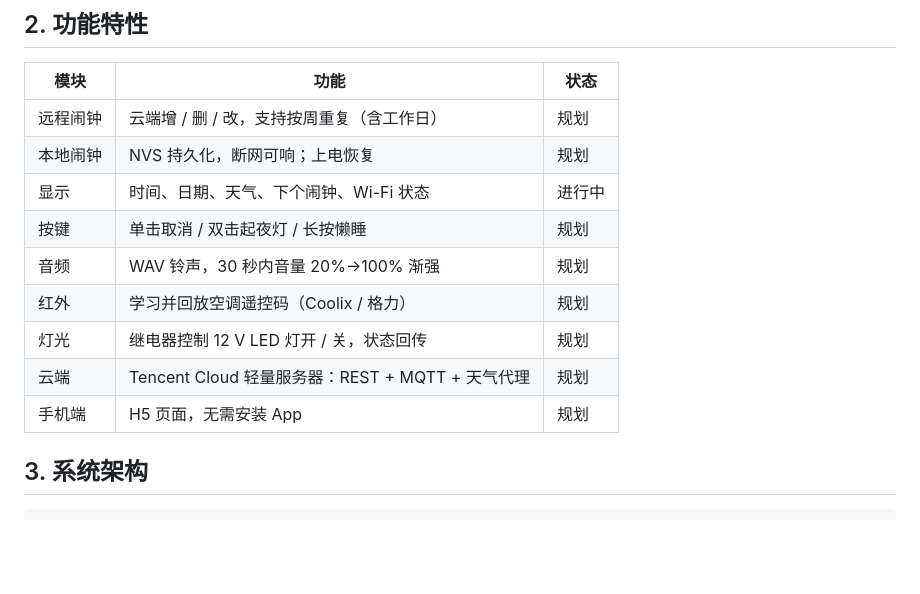
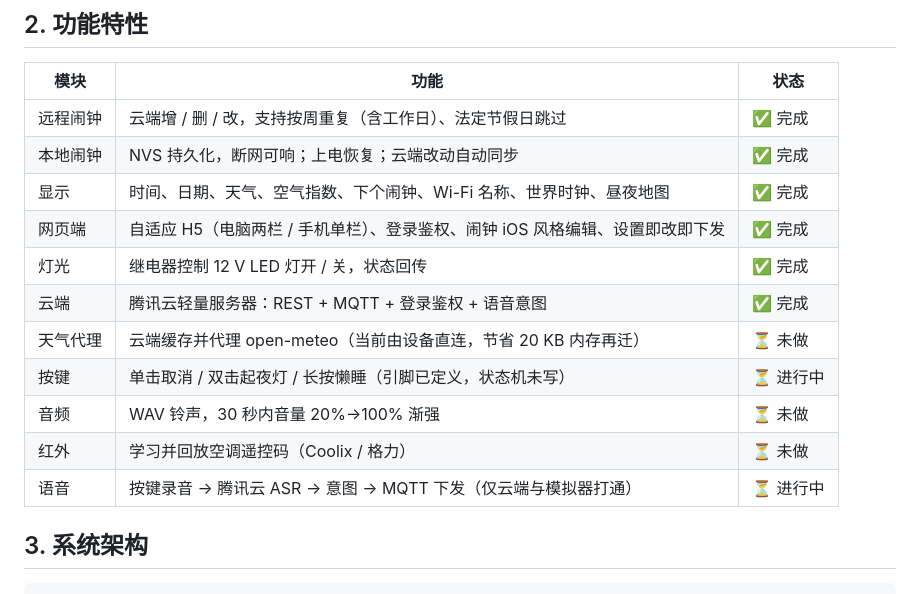
Before and after one commit to LiuWTQAQ/alarm-clock, a Markdown page: README.md, the part around the change. Drawn GitHub-style; blank space fills up the shorter version.

Commit message:
docs(readme): refresh feature status against what is actually implemented

```diff
--- a/README.md
+++ b/README.md
@@ -56,15 +56,17 @@ XPT2046 装上后，把换算后的屏幕坐标传给 `ui::tap(x, y)` 即可，
 
 | 模块 | 功能 | 状态 |
 |---|---|---|
-| 远程闹钟 | 云端增 / 删 / 改，支持按周重复（含工作日） | 规划 |
-| 本地闹钟 | NVS 持久化，断网可响；上电恢复 | 规划 |
-| 显示 | 时间、日期、天气、下个闹钟、Wi-Fi 状态 | 进行中 |
-| 按键 | 单击取消 / 双击起夜灯 / 长按懒睡 | 规划 |
-| 音频 | WAV 铃声，30 秒内音量 20%→100% 渐强 | 规划 |
-| 红外 | 学习并回放空调遥控码（Coolix / 格力） | 规划 |
-| 灯光 | 继电器控制 12 V LED 灯开 / 关，状态回传 | 规划 |
-| 云端 | Tencent Cloud 轻量服务器：REST + MQTT + 天气代理 | 规划 |
-| 手机端 | H5 页面，无需安装 App | 规划 |
+| 远程闹钟 | 云端增 / 删 / 改，支持按周重复（含工作日）、法定节假日跳过 | ✅ 完成 |
+| 本地闹钟 | NVS 持久化，断网可响；上电恢复；云端改动自动同步 | ✅ 完成 |
+| 显示 | 时间、日期、天气、空气指数、下个闹钟、Wi-Fi 名称、世界时钟、昼夜地图 | ✅ 完成 |
+| 网页端 | 自适应 H5（电脑两栏 / 手机单栏）、登录鉴权、闹钟 iOS 风格编辑、设置即改即下发 | ✅ 完成 |
+| 灯光 | 继电器控制 12 V LED 灯开 / 关，状态回传 | ✅ 完成 |
+| 云端 | 腾讯云轻量服务器：REST + MQTT + 登录鉴权 + 语音意图 | ✅ 完成 |
+| 天气代理 | 云端缓存并代理 open-meteo（当前由设备直连，节省 20 KB 内存再迁） | ⏳ 未做 |
+| 按键 | 单击取消 / 双击起夜灯 / 长按懒睡（引脚已定义，状态机未写） | ⏳ 进行中 |
+| 音频 | WAV 铃声，30 秒内音量 20%→100% 渐强 | ⏳ 未做 |
+| 红外 | 学习并回放空调遥控码（Coolix / 格力） | ⏳ 未做 |
+| 语音 | 按键录音 → 腾讯云 ASR → 意图 → MQTT 下发（仅云端与模拟器打通） | ⏳ 进行中 |
 
 ## 3. 系统架构
 
```
